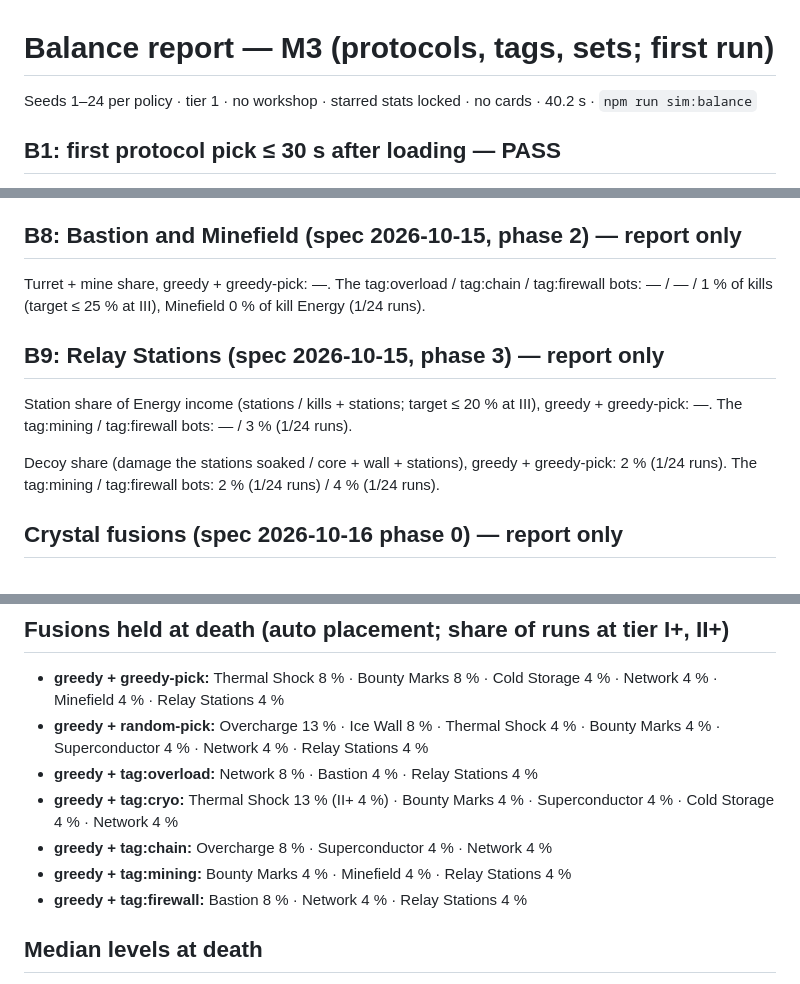
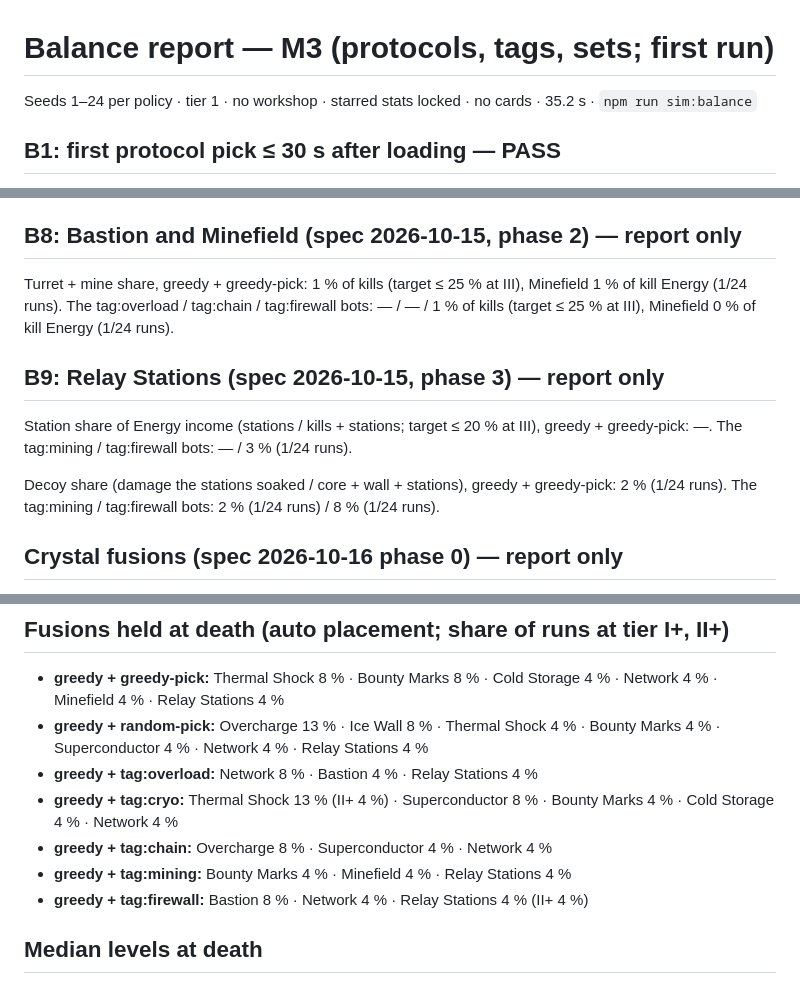
Before and after one commit to andomini/core-protocol, a Markdown page: reports/balance-m3.md, 3 parts joined by grey strips. Drawn GitHub-style.

```diff
--- a/reports/balance-m3.md
+++ b/reports/balance-m3.md
@@ -1,6 +1,6 @@
 # Balance report — M3 (protocols, tags, sets; first run)
 
-Seeds 1–24 per policy · tier 1 · no workshop · starred stats locked · no cards · 40.2 s · `npm run sim:balance`
+Seeds 1–24 per policy · tier 1 · no workshop · starred stats locked · no cards · 35.2 s · `npm run sim:balance`
 
 ## B1: first protocol pick ≤ 30 s after loading — **PASS**
 
@@ -32,13 +32,13 @@ Runs whose auto-placed crystal reached cryo+firewall tier I+ (greedy + greedy-pi
 
 ## B8: Bastion and Minefield (spec 2026-10-15, phase 2) — report only
 
-Turret + mine share, greedy + greedy-pick: —. The tag:overload / tag:chain / tag:firewall bots: — / — / 1 % of kills (target ≤ 25 % at III), Minefield 0 % of kill Energy (1/24 runs).
+Turret + mine share, greedy + greedy-pick: 1 % of kills (target ≤ 25 % at III), Minefield 1 % of kill Energy (1/24 runs). The tag:overload / tag:chain / tag:firewall bots: — / — / 1 % of kills (target ≤ 25 % at III), Minefield 0 % of kill Energy (1/24 runs).
 
 ## B9: Relay Stations (spec 2026-10-15, phase 3) — report only
 
 Station share of Energy income (stations / kills + stations; target ≤ 20 % at III), greedy + greedy-pick: —. The tag:mining / tag:firewall bots: — / 3 % (1/24 runs).
 
-Decoy share (damage the stations soaked / core + wall + stations), greedy + greedy-pick: 2 % (1/24 runs). The tag:mining / tag:firewall bots: 2 % (1/24 runs) / 4 % (1/24 runs).
+Decoy share (damage the stations soaked / core + wall + stations), greedy + greedy-pick: 2 % (1/24 runs). The tag:mining / tag:firewall bots: 2 % (1/24 runs) / 8 % (1/24 runs).
 
 ## Crystal fusions (spec 2026-10-16 phase 0) — report only
 
@@ -95,10 +95,10 @@ Pick policies: `greedy-pick` = highest rarity, then a held tag; `random-pick` =
 - **greedy + greedy-pick:** Thermal Shock 8 % · Bounty Marks 8 % · Cold Storage 4 % · Network 4 % · Minefield 4 % · Relay Stations 4 %
 - **greedy + random-pick:** Overcharge 13 % · Ice Wall 8 % · Thermal Shock 4 % · Bounty Marks 4 % · Superconductor 4 % · Network 4 % · Relay Stations 4 %
 - **greedy + tag:overload:** Network 8 % · Bastion 4 % · Relay Stations 4 %
-- **greedy + tag:cryo:** Thermal Shock 13 % (II+ 4 %) · Bounty Marks 4 % · Superconductor 4 % · Cold Storage 4 % · Network 4 %
+- **greedy + tag:cryo:** Thermal Shock 13 % (II+ 4 %) · Superconductor 8 % · Bounty Marks 4 % · Cold Storage 4 % · Network 4 %
 - **greedy + tag:chain:** Overcharge 8 % · Superconductor 4 % · Network 4 %
 - **greedy + tag:mining:** Bounty Marks 4 % · Minefield 4 % · Relay Stations 4 %
-- **greedy + tag:firewall:** Bastion 8 % · Network 4 % · Relay Stations 4 %
+- **greedy + tag:firewall:** Bastion 8 % · Network 4 % · Relay Stations 4 % (II+ 4 %)
 
 ## Median levels at death
 
```
Also changed, not shown: 1 other file.
